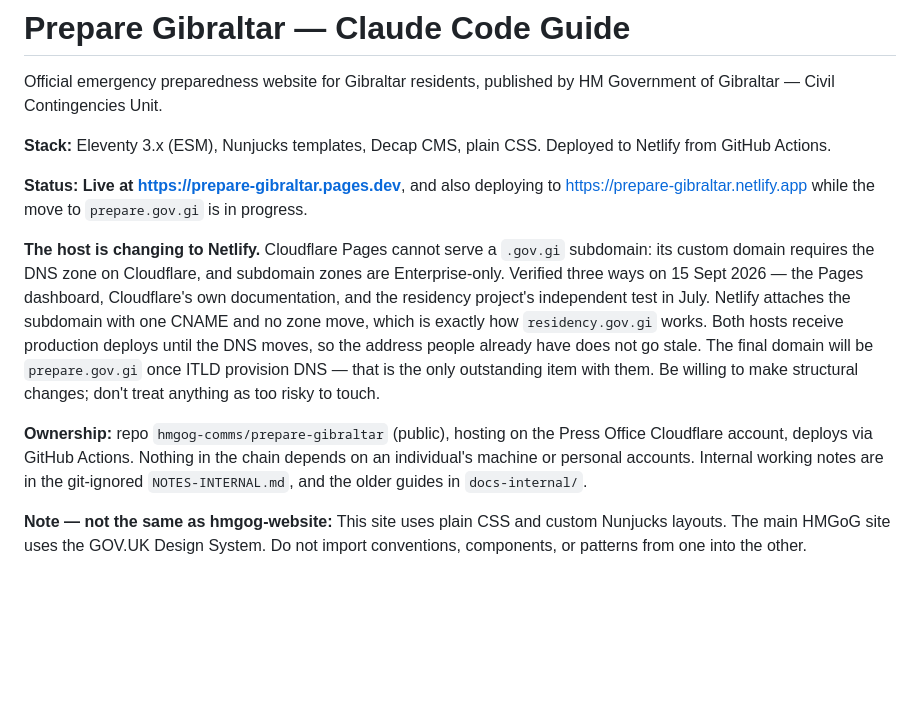
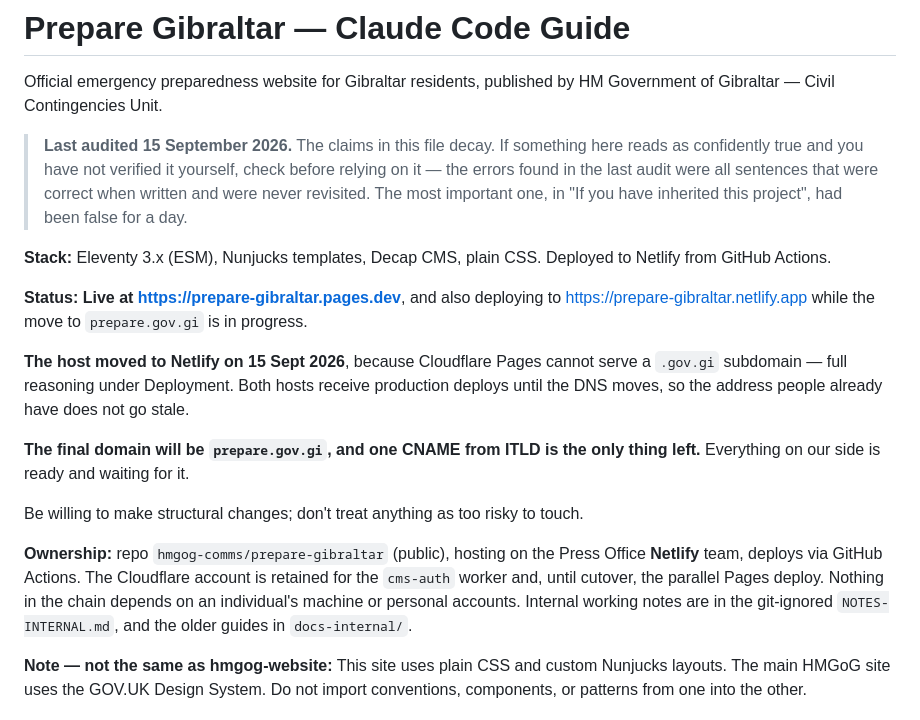
Before and after one commit to hmgog-comms/prepare-gibraltar, a Markdown page: CLAUDE.md, the part around one of its changes. Rendered like a GitHub page; blank space fills up the shorter version.

```diff
--- a/CLAUDE.md
+++ b/CLAUDE.md
@@ -1,6 +1,11 @@
 # Prepare Gibraltar — Claude Code Guide
 
 Official emergency preparedness website for Gibraltar residents, published by HM Government of Gibraltar — Civil Contingencies Unit.
+
+> **Last audited 15 September 2026.** The claims in this file decay. If something here reads as
+> confidently true and you have not verified it yourself, check before relying on it — the errors
+> found in the last audit were all sentences that were correct when written and were never revisited.
+> The most important one, in "If you have inherited this project", had been false for a day.
 
 **Stack:** Eleventy 3.x (ESM), Nunjucks templates, Decap CMS, plain CSS. Deployed to Netlify from
 GitHub Actions.
@@ -8,17 +13,18 @@ GitHub Actions.
 **Status: Live at https://prepare-gibraltar.pages.dev**, and also deploying to
 https://prepare-gibraltar.netlify.app while the move to `prepare.gov.gi` is in progress.
 
-**The host is changing to Netlify.** Cloudflare Pages cannot serve a `.gov.gi` subdomain: its custom
-domain requires the DNS zone on Cloudflare, and subdomain zones are Enterprise-only. Verified three
-ways on 15 Sept 2026 — the Pages dashboard, Cloudflare's own documentation, and the residency
-project's independent test in July. Netlify attaches the subdomain with one CNAME and no zone move,
-which is exactly how `residency.gov.gi` works. Both hosts receive production deploys until the DNS
-moves, so the address people already have does not go stale. The
-final domain will be `prepare.gov.gi` once ITLD provision DNS — that is the only outstanding item
-with them. Be willing to make structural changes; don't treat anything as too risky to touch.
+**The host moved to Netlify on 15 Sept 2026**, because Cloudflare Pages cannot serve a `.gov.gi`
+subdomain — full reasoning under Deployment. Both hosts receive production deploys until the DNS
+moves, so the address people already have does not go stale.
 
-**Ownership:** repo `hmgog-comms/prepare-gibraltar` (public), hosting on the Press Office Cloudflare
-account, deploys via GitHub Actions. Nothing in the chain depends on an individual's machine or
+**The final domain will be `prepare.gov.gi`, and one CNAME from ITLD is the only thing left.**
+Everything on our side is ready and waiting for it.
+
+Be willing to make structural changes; don't treat anything as too risky to touch.
+
+**Ownership:** repo `hmgog-comms/prepare-gibraltar` (public), hosting on the Press Office **Netlify**
+team, deploys via GitHub Actions. The Cloudflare account is retained for the `cms-auth` worker and,
+until cutover, the parallel Pages deploy. Nothing in the chain depends on an individual's machine or
 personal accounts. Internal working notes are in the git-ignored `NOTES-INTERNAL.md`, and the older
 guides in `docs-internal/`.
 
```
Also changed, not shown: other parts of CLAUDE.md (+33 -24 lines).
